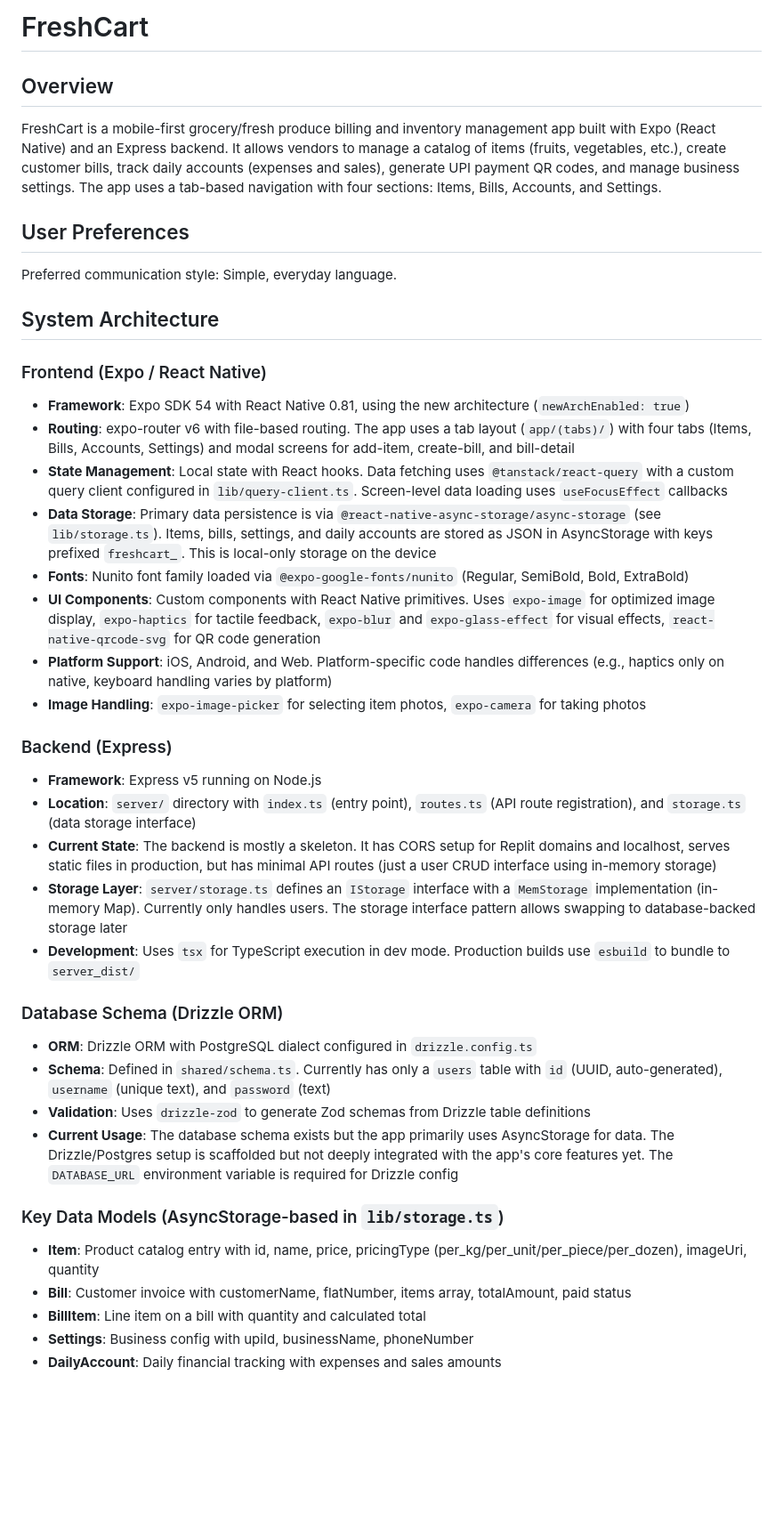
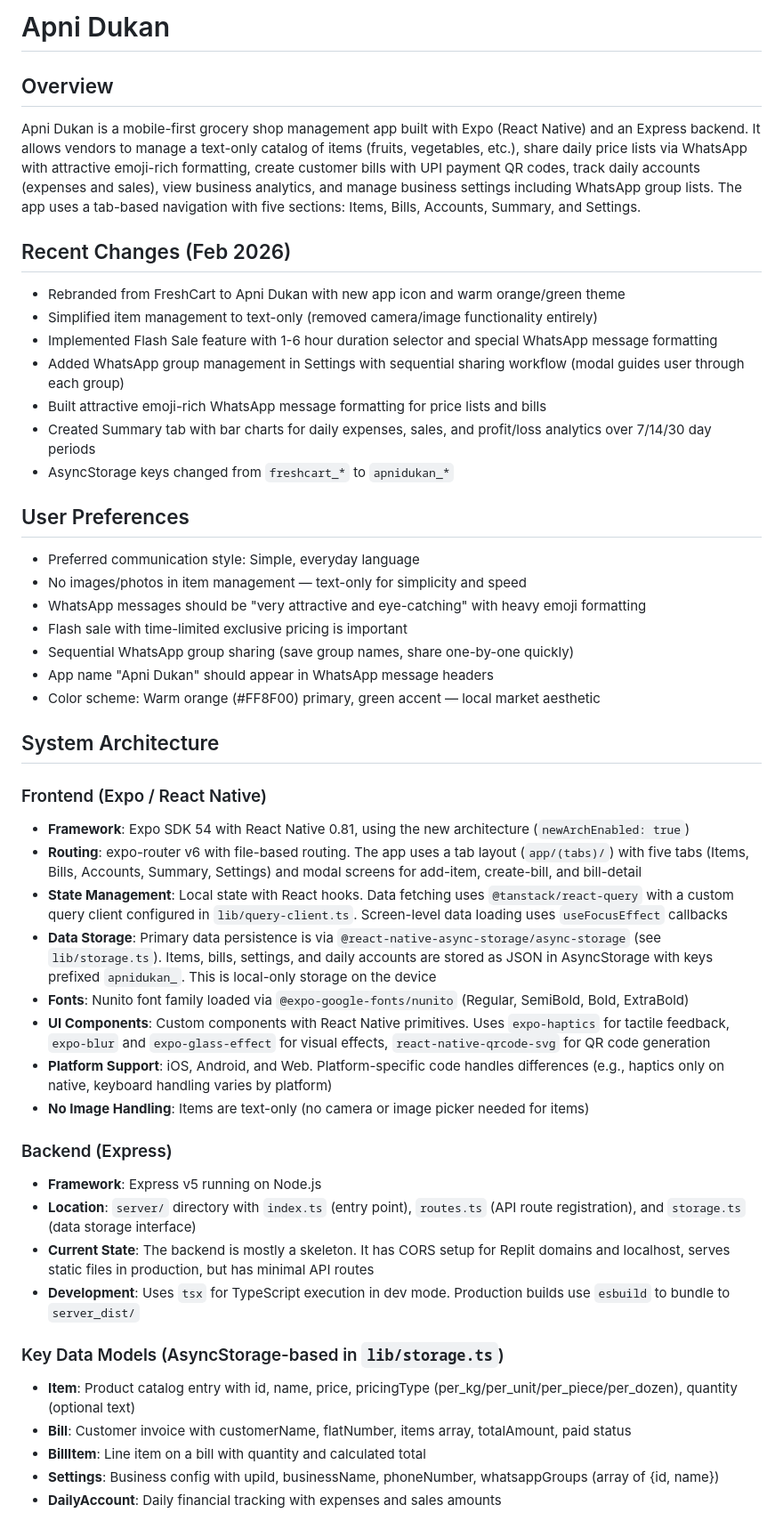
Before and after one commit to varun675/ApniDukan, a Markdown page: replit.md, the part around one of its changes. Shown at 89% size. Drawn GitHub-style; blank space fills up the shorter version.

Commit message:
Update app name and features for new business management tool
Rename app to Apni Dukan, add flash sale feature, and enhance WhatsApp sharing functionality.

Replit-Commit-Author: Agent
Replit-Commit-Session-Id: 60d59db5-34fc-4477-aab4-61cae50db7ae
Replit-Commit-Checkpoint-Type: full_checkpoint
Replit-Commit-Event-Id: 50a6d97b-f043-46f4-802a-f20c33b3c0bb
Replit-Commit-Screenshot-Url: https://storage.googleapis.com/screenshot-production-us-central1/220a8aeb-88ff-4bce-8bde-a44f3b45329a/60d59db5-34fc-4477-aab4-61cae50db7ae/axy6OT6
Replit-Helium-Checkpoint-Created: true

```diff
--- a/replit.md
+++ b/replit.md
@@ -1,41 +1,50 @@
-# FreshCart
+# Apni Dukan
 
 ## Overview
 
-FreshCart is a mobile-first grocery/fresh produce billing and inventory management app built with Expo (React Native) and an Express backend. It allows vendors to manage a catalog of items (fruits, vegetables, etc.), create customer bills, track daily accounts (expenses and sales), generate UPI payment QR codes, and manage business settings. The app uses a tab-based navigation with four sections: Items, Bills, Accounts, and Settings.
+Apni Dukan is a mobile-first grocery shop management app built with Expo (React Native) and an Express backend. It allows vendors to manage a text-only catalog of items (fruits, vegetables, etc.), share daily price lists via WhatsApp with attractive emoji-rich formatting, create customer bills with UPI payment QR codes, track daily accounts (expenses and sales), view business analytics, and manage business settings including WhatsApp group lists. The app uses a tab-based navigation with five sections: Items, Bills, Accounts, Summary, and Settings.
+
+## Recent Changes (Feb 2026)
+
+- Rebranded from FreshCart to Apni Dukan with new app icon and warm orange/green theme
+- Simplified item management to text-only (removed camera/image functionality entirely)
+- Implemented Flash Sale feature with 1-6 hour duration selector and special WhatsApp message formatting
+- Added WhatsApp group management in Settings with sequential sharing workflow (modal guides user through each group)
+- Built attractive emoji-rich WhatsApp message formatting for price lists and bills
+- Created Summary tab with bar charts for daily expenses, sales, and profit/loss analytics over 7/14/30 day periods
+- AsyncStorage keys changed from `freshcart_*` to `apnidukan_*`
 
 ## User Preferences
 
-Preferred communication style: Simple, everyday language.
+- Preferred communication style: Simple, everyday language
+- No images/photos in item management — text-only for simplicity and speed
+- WhatsApp messages should be "very attractive and eye-catching" with heavy emoji formatting
+- Flash sale with time-limited exclusive pricing is important
+- Sequential WhatsApp group sharing (save group names, share one-by-one quickly)
+- App name "Apni Dukan" should appear in WhatsApp message headers
+- Color scheme: Warm orange (#FF8F00) primary, green accent — local market aesthetic
 
 ## System Architecture
 
 ### Frontend (Expo / React Native)
 - **Framework**: Expo SDK 54 with React Native 0.81, using the new architecture (`newArchEnabled: true`)
-- **Routing**: expo-router v6 with file-based routing. The app uses a tab layout (`app/(tabs)/`) with four tabs (Items, Bills, Accounts, Settings) and modal screens for add-item, create-bill, and bill-detail
+- **Routing**: expo-router v6 with file-based routing. The app uses a tab layout (`app/(tabs)/`) with five tabs (Items, Bills, Accounts, Summary, Settings) and modal screens for add-item, create-bill, and bill-detail
 - **State Management**: Local state with React hooks. Data fetching uses `@tanstack/react-query` with a custom query client configured in `lib/query-client.ts`. Screen-level data loading uses `useFocusEffect` callbacks
-- **Data Storage**: Primary data persistence is via `@react-native-async-storage/async-storage` (see `lib/storage.ts`). Items, bills, settings, and daily accounts are stored as JSON in AsyncStorage with keys prefixed `freshcart_`. This is local-only storage on the device
+- **Data Storage**: Primary data persistence is via `@react-native-async-storage/async-storage` (see `lib/storage.ts`). Items, bills, settings, and daily accounts are stored as JSON in AsyncStorage with keys prefixed `apnidukan_`. This is local-only storage on the device
 - **Fonts**: Nunito font family loaded via `@expo-google-fonts/nunito` (Regular, SemiBold, Bold, ExtraBold)
-- **UI Components**: Custom components with React Native primitives. Uses `expo-image` for optimized image display, `expo-haptics` for tactile feedback, `expo-blur` and `expo-glass-effect` for visual effects, `react-native-qrcode-svg` for QR code generation
+- **UI Components**: Custom components with React Native primitives. Uses `expo-haptics` for tactile feedback, `expo-blur` and `expo-glass-effect` for visual effects, `react-native-qrcode-svg` for QR code generation
 - **Platform Support**: iOS, Android, and Web. Platform-specific code handles differences (e.g., haptics only on native, keyboard handling varies by platform)
-- **Image Handling**: `expo-image-picker` for selecting item photos, `expo-camera` for taking photos
+- **No Image Handling**: Items are text-only (no camera or image picker needed for items)
 
 ### Backend (Express)
 - **Framework**: Express v5 running on Node.js
 - **Location**: `server/` directory with `index.ts` (entry point), `routes.ts` (API route registration), and `storage.ts` (data storage interface)
-- **Current State**: The backend is mostly a skeleton. It has CORS setup for Replit domains and localhost, serves static files in production, but has minimal API routes (just a user CRUD interface using in-memory storage)
-- **Storage Layer**: `server/storage.ts` defines an `IStorage` interface with a `MemStorage` implementation (in-memory Map). Currently only handles users. The storage interface pattern allows swapping to database-backed storage later
+- **Current State**: The backend is mostly a skeleton. It has CORS setup for Replit domains and localhost, serves static files in production, but has minimal API routes
 - **Development**: Uses `tsx` for TypeScript execution in dev mode. Production builds use `esbuild` to bundle to `server_dist/`
 
-### Database Schema (Drizzle ORM)
-- **ORM**: Drizzle ORM with PostgreSQL dialect configured in `drizzle.config.ts`
-- **Schema**: Defined in `shared/schema.ts`. Currently has only a `users` table with `id` (UUID, auto-generated), `username` (unique text), and `password` (text)
-- **Validation**: Uses `drizzle-zod` to generate Zod schemas from Drizzle table definitions
-- **Current Usage**: The database schema exists but the app primarily uses AsyncStorage for data. The Drizzle/Postgres setup is scaffolded but not deeply integrated with the app's core features yet. The `DATABASE_URL` environment variable is required for Drizzle config
-
 ### Key Data Models (AsyncStorage-based in `lib/storage.ts`)
-- **Item**: Product catalog entry with id, name, price, pricingType (per_kg/per_unit/per_piece/per_dozen), imageUri, quantity
+- **Item**: Product catalog entry with id, name, price, pricingType (per_kg/per_unit/per_piece/per_dozen), quantity (optional text)
 - **Bill**: Customer invoice with customerName, flatNumber, items array, totalAmount, paid status
 - **BillItem**: Line item on a bill with quantity and calculated total
-- **Settings**: Business config with upiId, businessName, phoneNumber
+- **Settings**: Business config with upiId, businessName, phoneNumber, whatsappGroups (array of {id, name})
 - **DailyAccount**: Daily financial tracking with expenses and sales amounts
```
Also changed, not shown: other parts of replit.md (+15 -7 lines).
